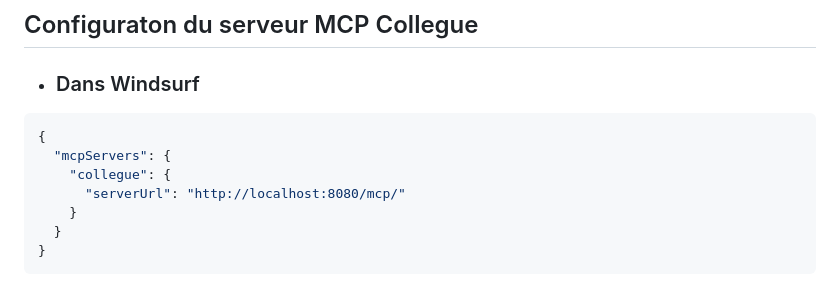
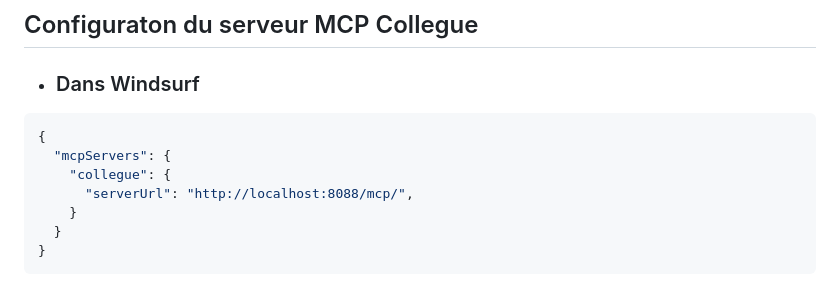
Before and after one commit to VynoDePal/Collegue, a Markdown page: README.md, the part around the change. Drawn GitHub-style.

Commit message:
feat: update MCP server URL in configuration example

```diff
--- a/README.md
+++ b/README.md
@@ -201,7 +201,7 @@ Le serveur MCP utilisera automatiquement les paramètres HOST et PORT définis d
 {
   "mcpServers": {
     "collegue": {
-      "serverUrl": "http://localhost:8080/mcp/"
+      "serverUrl": "http://localhost:8088/mcp/",
     }
   }
 }
```
